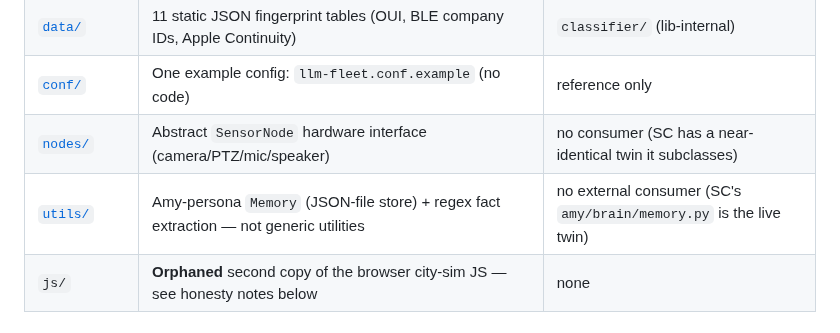
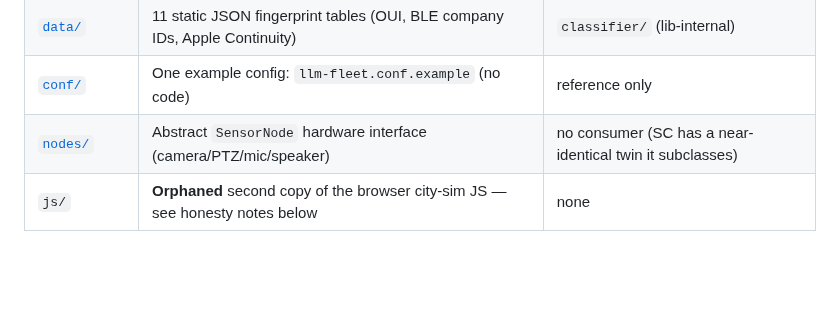
Before and after one commit to Valpatel/tritium-lib, a Markdown page: src/tritium_lib/README.md, the part around the change. Rendered like a GitHub page; blank space fills up the shorter version.

Commit message:
docs(README): remove stale utils/ package row
utils/ was removed tick 79; the package table still linked utils/README.md
(dead link). Row deleted. Unblocks md_lint.

```diff
--- a/src/tritium_lib/README.md
+++ b/src/tritium_lib/README.md
@@ -99,7 +99,6 @@ lives in `tracking/`, not here.
 | [`data/`](data/README.md) | 11 static JSON fingerprint tables (OUI, BLE company IDs, Apple Continuity) | `classifier/` (lib-internal) |
 | [`conf/`](conf/README.md) | One example config: `llm-fleet.conf.example` (no code) | reference only |
 | [`nodes/`](nodes/README.md) | Abstract `SensorNode` hardware interface (camera/PTZ/mic/speaker) | no consumer (SC has a near-identical twin it subclasses) |
-| [`utils/`](utils/README.md) | Amy-persona `Memory` (JSON-file store) + regex fact extraction — not generic utilities | no external consumer (SC's `amy/brain/memory.py` is the live twin) |
 | `js/` | **Orphaned** second copy of the browser city-sim JS — see honesty notes below | none |
 
 ## Tracking, fusion, and intelligence (Intelligence family)
```
